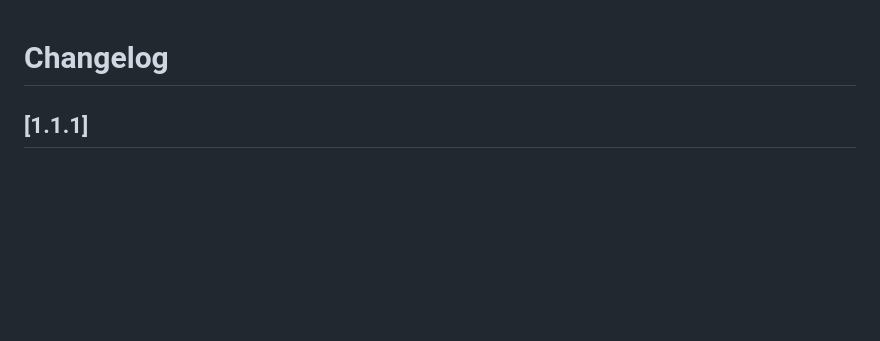
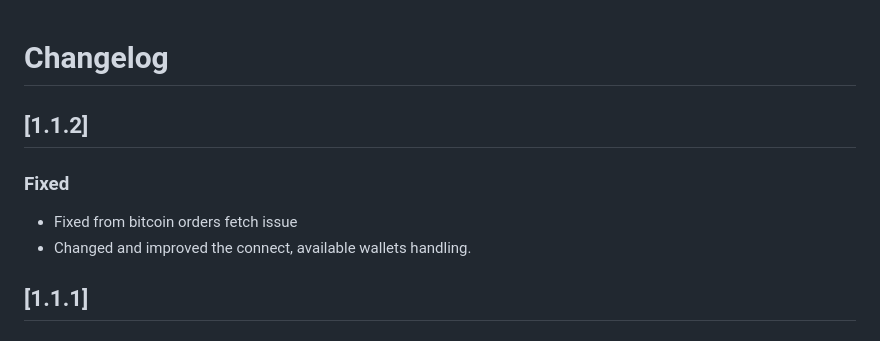
Before and after one commit to shanmukh0504/kiosk, a Markdown page: CHANGELOG.md, the part around the change. Rendered like a GitHub page; blank space fills up the shorter version.

```diff
--- a/CHANGELOG.md
+++ b/CHANGELOG.md
@@ -1,4 +1,11 @@
 # Changelog
+
+## [1.1.2]
+
+### Fixed
+
+- Fixed from bitcoin orders fetch issue
+- Changed and improved the connect, available wallets handling.
 
 ## [1.1.1]
 
```
